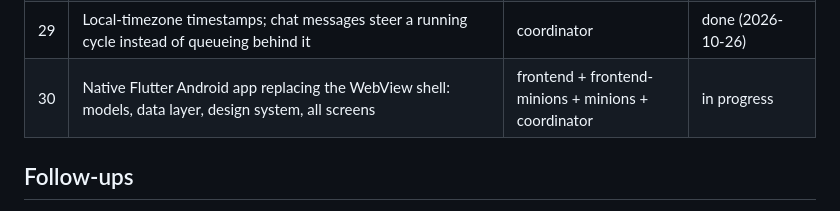
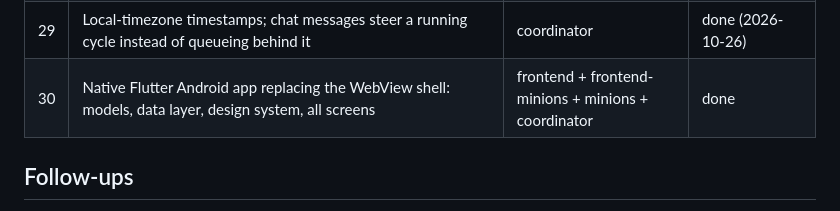
Before and after one commit to hffmnnj/longbow, a Markdown page: docs/ROADMAP.md, the part around the change. Rendered like a GitHub page.

Commit message:
docs: mark native Android app slice done

```diff
--- a/docs/ROADMAP.md
+++ b/docs/ROADMAP.md
@@ -33,7 +33,7 @@
 | 27 | Go-live: live trading on, auto mode, 24/7 service on 0.0.0.0 with tailnet-only peers | coordinator | done (2026-10-25) |
 | 28 | Android app: Flutter shell around the live UI, native bridge (alerts, print, haptics, copy), APK at /download/longbow.apk | frontend-minion + coordinator | built; awaiting on-device check |
 | 29 | Local-timezone timestamps; chat messages steer a running cycle instead of queueing behind it | coordinator | done (2026-10-26) |
-| 30 | Native Flutter Android app replacing the WebView shell: models, data layer, design system, all screens | frontend + frontend-minions + minions + coordinator | in progress |
+| 30 | Native Flutter Android app replacing the WebView shell: models, data layer, design system, all screens | frontend + frontend-minions + minions + coordinator | done |
 
 ## Follow-ups
 
```
